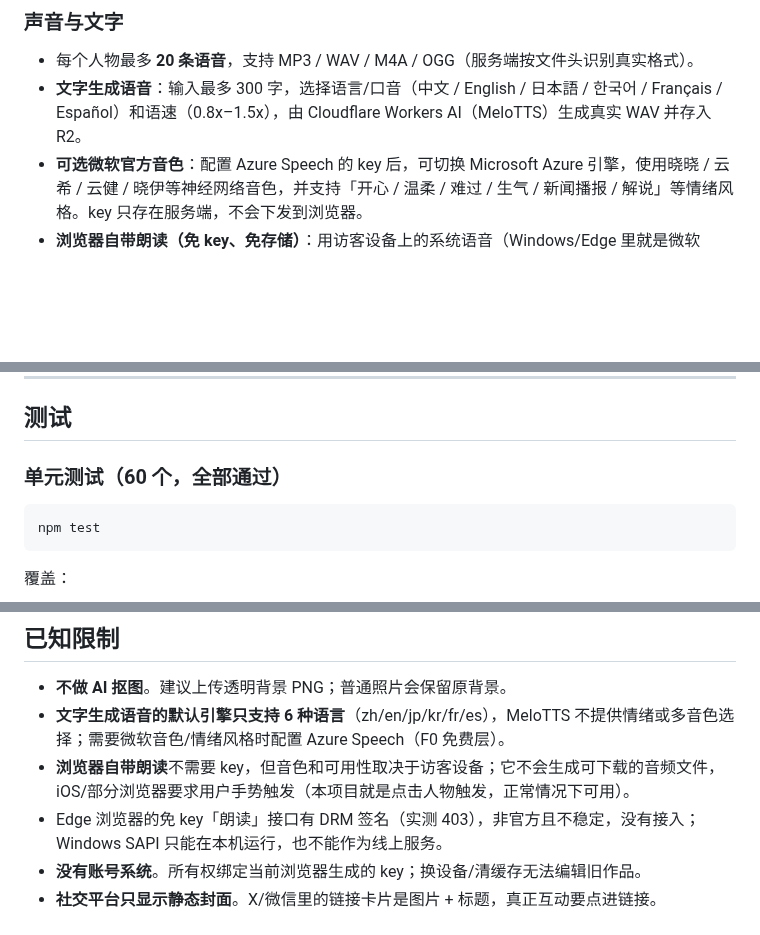
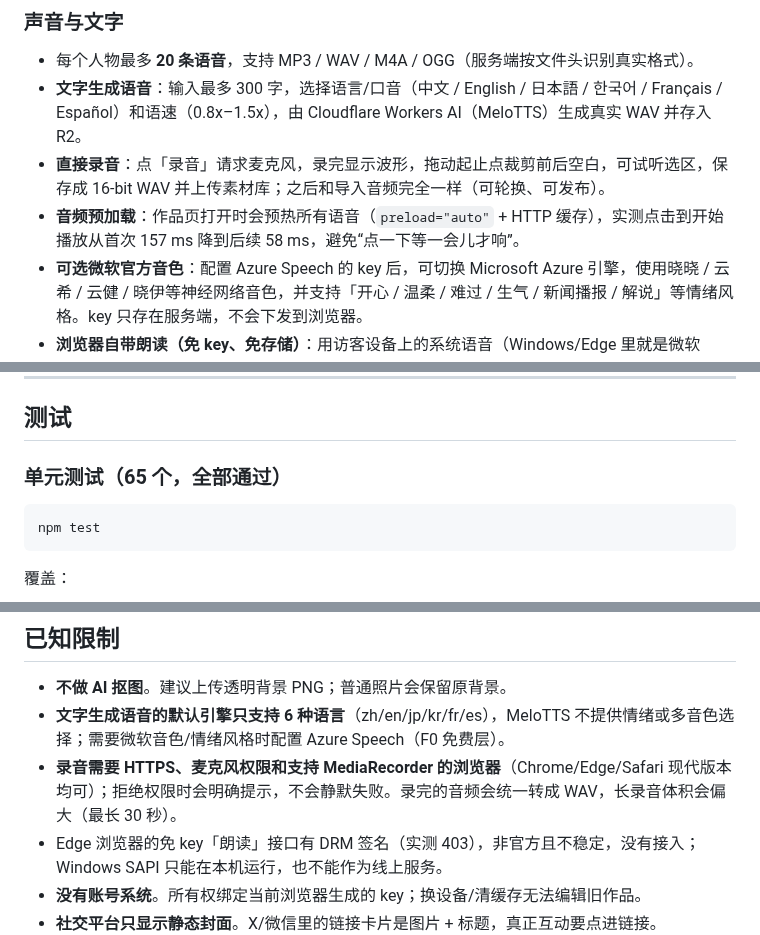
Before and after one commit to iiiiiiiiiiiiiKK/meme-stage, a Markdown page: README.md, 3 parts joined by grey strips. GitHub-like rendering; blank space fills up the shorter version.

````diff
--- a/README.md
+++ b/README.md
@@ -76,6 +80,8 @@
 
 - 每个人物最多 **20 条语音**，支持 MP3 / WAV / M4A / OGG（服务端按文件头识别真实格式）。
 - **文字生成语音**：输入最多 300 字，选择语言/口音（中文 / English / 日本語 / 한국어 / Français / Español）和语速（0.8x–1.5x），由 Cloudflare Workers AI（MeloTTS）生成真实 WAV 并存入 R2。
+- **直接录音**：点「录音」请求麦克风，录完显示波形，拖动起止点裁剪前后空白，可试听选区，保存成 16-bit WAV 并上传素材库；之后和导入音频完全一样（可轮换、可发布）。
+- **音频预加载**：作品页打开时会预热所有语音（`preload="auto"` + HTTP 缓存），实测点击到开始播放从首次 157 ms 降到后续 58 ms，避免“点一下等一会儿才响”。
 - **可选微软官方音色**：配置 Azure Speech 的 key 后，可切换 Microsoft Azure 引擎，使用晓晓 / 云希 / 云健 / 晓伊等神经网络音色，并支持「开心 / 温柔 / 难过 / 生气 / 新闻播报 / 解说」等情绪风格。key 只存在服务端，不会下发到浏览器。
 - **浏览器自带朗读（免 key、免存储）**：用访客设备上的系统语音（Windows/Edge 里就是微软 Huihui / Kangkang / Yaoyao，iPhone 上是 Apple 声音）朗读文字，可选系统音色、语速、音调。完全免费，但音色会因访客设备不同而不同。
 - 点击人物可按顺序**轮换**或**随机**换语音；每条语音可以带自己的台词和音量。
@@ -263,7 +269,7 @@ ProjectData {
 
 ## 测试
 
-### 单元测试（60 个，全部通过）
+### 单元测试（65 个，全部通过）
 
 ```bash
 npm test
@@ -416,7 +425,7 @@ GitHub Pages 只能托管纯静态文件，无法运行 Pages Functions、D1 和
 
 - **不做 AI 抠图**。建议上传透明背景 PNG；普通照片会保留原背景。
 - **文字生成语音的默认引擎只支持 6 种语言**（zh/en/jp/kr/fr/es），MeloTTS 不提供情绪或多音色选择；需要微软音色/情绪风格时配置 Azure Speech（F0 免费层）。
-- **浏览器自带朗读**不需要 key，但音色和可用性取决于访客设备；它不会生成可下载的音频文件，iOS/部分浏览器要求用户手势触发（本项目就是点击人物触发，正常情况下可用）。
+- **录音需要 HTTPS、麦克风权限和支持 MediaRecorder 的浏览器**（Chrome/Edge/Safari 现代版本均可）；拒绝权限时会明确提示，不会静默失败。录完的音频会统一转成 WAV，长录音体积会偏大（最长 30 秒）。
 - Edge 浏览器的免 key「朗读」接口有 DRM 签名（实测 403），非官方且不稳定，没有接入；Windows SAPI 只能在本机运行，也不能作为线上服务。
 - **没有账号系统**。所有权绑定当前浏览器生成的 key；换设备/清缓存无法编辑旧作品。
 - **社交平台只显示静态封面**。X/微信里的链接卡片是图片 + 标题，真正互动要点进链接。
````
Also changed, not shown: other parts of README.md (+9 -2 lines), docs/screenshots/record.png (added), 18 other files.
